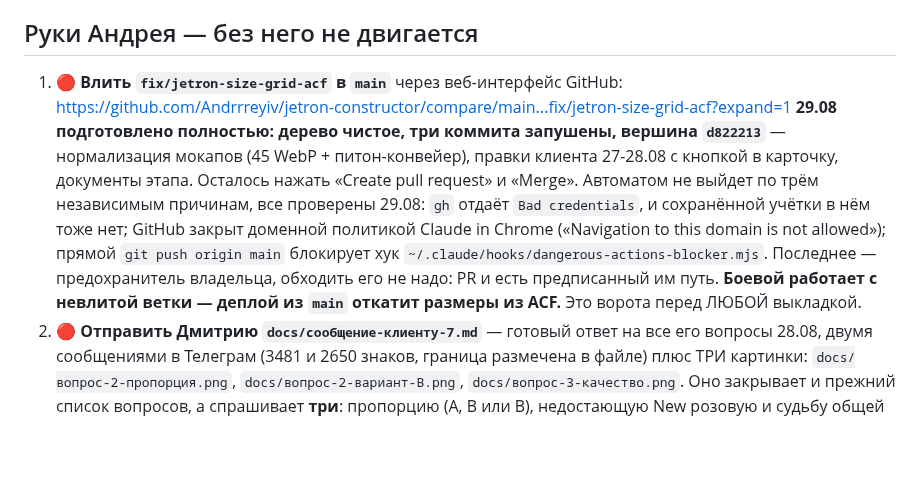
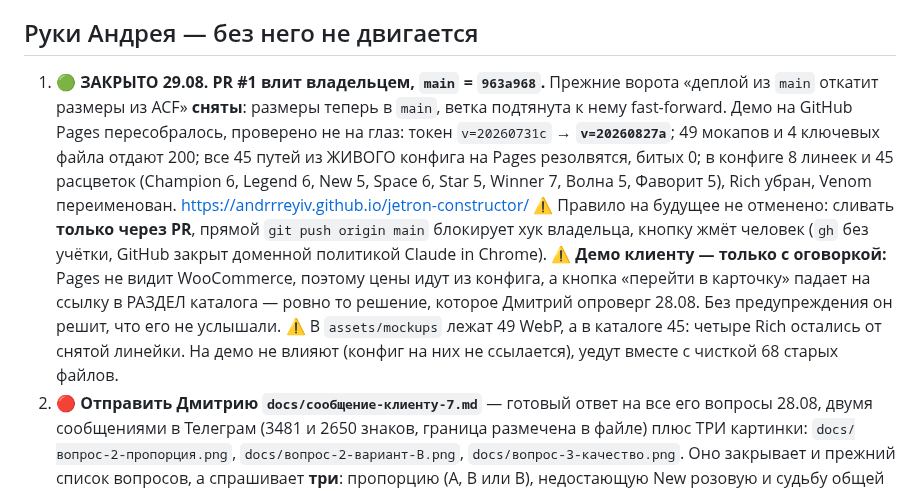
Before and after one commit to Andrrreyiv/jetron-constructor, a Markdown page: docs/ПЕРЕДАЧА-2026-08-28.md, the part around the change. GitHub-like rendering; blank space fills up the shorter version.

```diff
--- a/docs/ПЕРЕДАЧА-2026-08-28.md
+++ b/docs/ПЕРЕДАЧА-2026-08-28.md
@@ -285,18 +285,21 @@ PNG 514-837 КБ, WebP q92 75-137 КБ при RMSE 1.1-2.3 из 255 (глазо
 
 ## Руки Андрея — без него не двигается
 
-1. 🔴 **Влить `fix/jetron-size-grid-acf` в `main`** через веб-интерфейс GitHub:
-   https://github.com/Andrrreyiv/jetron-constructor/compare/main...fix/jetron-size-grid-acf?expand=1
-   **29.08 подготовлено полностью: дерево чистое, три коммита запушены, вершина `d822213`** —
-   нормализация мокапов (45 WebP + питон-конвейер), правки клиента 27-28.08 с кнопкой в карточку,
-   документы этапа. Осталось нажать «Create pull request» и «Merge».
-   Автоматом не выйдет по трём независимым причинам, все проверены 29.08: `gh` отдаёт
-   `Bad credentials`, и сохранённой учётки в нём тоже нет; GitHub закрыт доменной политикой
-   Claude in Chrome («Navigation to this domain is not allowed»); прямой `git push origin main`
-   блокирует хук `~/.claude/hooks/dangerous-actions-blocker.mjs`. Последнее — предохранитель
-   владельца, обходить его не надо: PR и есть предписанный им путь.
-   **Боевой работает с невлитой ветки — деплой из `main` откатит размеры из ACF.** Это ворота
-   перед ЛЮБОЙ выкладкой.
+1. 🟢 **ЗАКРЫТО 29.08. PR #1 влит владельцем, `main` = `963a968`.** Прежние ворота «деплой
+   из `main` откатит размеры из ACF» **сняты**: размеры теперь в `main`, ветка подтянута к нему
+   fast-forward. Демо на GitHub Pages пересобралось, проверено не на глаз:
+   токен `v=20260731c` → **`v=20260827a`**; 49 мокапов и 4 ключевых файла отдают 200;
+   все 45 путей из ЖИВОГО конфига на Pages резолвятся, битых 0; в конфиге 8 линеек и
+   45 расцветок (Champion 6, Legend 6, New 5, Space 6, Star 5, Winner 7, Волна 5, Фаворит 5),
+   Rich убран, Venom переименован. https://andrrreyiv.github.io/jetron-constructor/
+   ⚠️ Правило на будущее не отменено: сливать **только через PR**, прямой `git push origin main`
+   блокирует хук владельца, кнопку жмёт человек (`gh` без учётки, GitHub закрыт доменной
+   политикой Claude in Chrome).
+   ⚠️ **Демо клиенту — только с оговоркой:** Pages не видит WooCommerce, поэтому цены идут
+   из конфига, а кнопка «перейти в карточку» падает на ссылку в РАЗДЕЛ каталога — ровно то
+   решение, которое Дмитрий опроверг 28.08. Без предупреждения он решит, что его не услышали.
+   ⚠️ В `assets/mockups` лежат 49 WebP, а в каталоге 45: четыре Rich остались от снятой линейки.
+   На демо не влияют (конфиг на них не ссылается), уедут вместе с чисткой 68 старых файлов.
 2. 🔴 **Отправить Дмитрию `docs/сообщение-клиенту-7.md`** — готовый ответ на все его вопросы
    28.08, двумя сообщениями в Телеграм (3481 и 2650 знаков, граница размечена в файле) плюс
    ТРИ картинки: `docs/вопрос-2-пропорция.png`, `docs/вопрос-2-вариант-В.png`,
```
Also changed, not shown: CLAUDE.md (+15 -9 lines).
